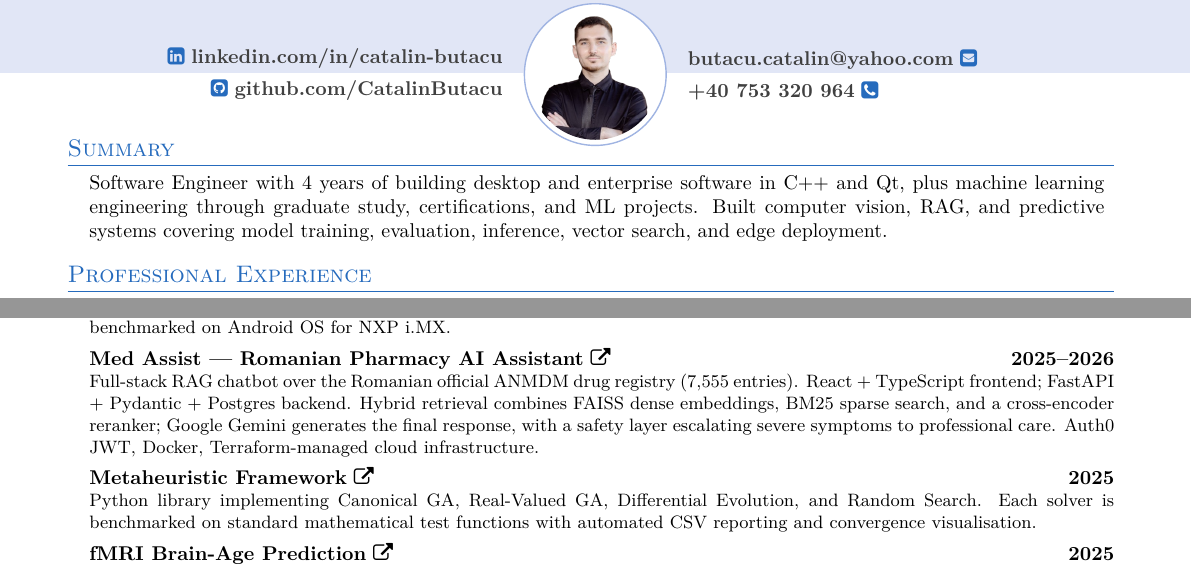
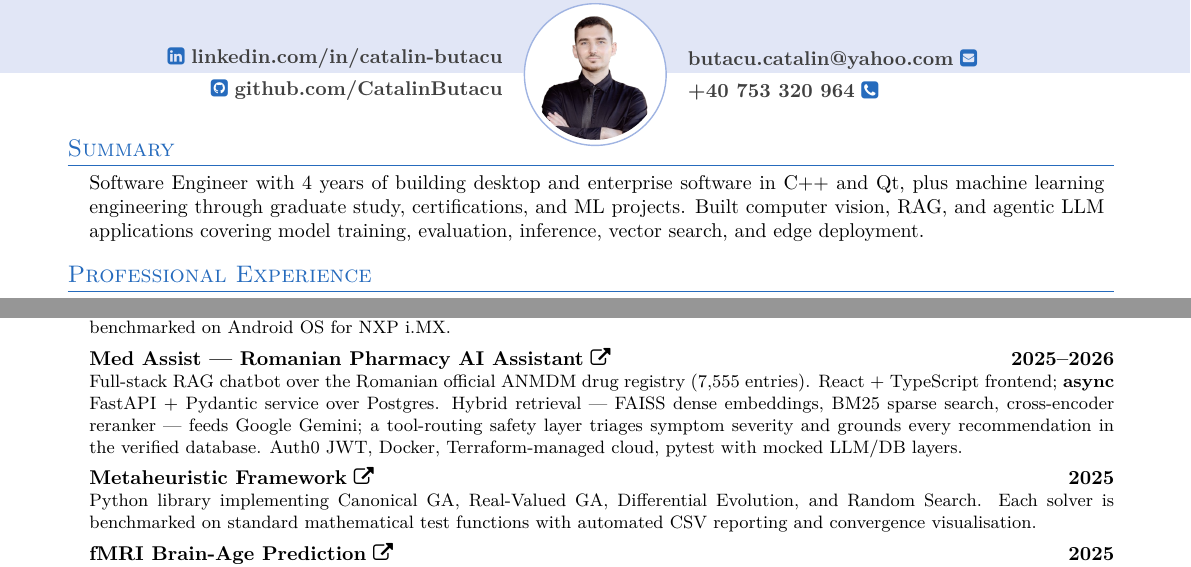
Before and after one commit to CatalinButacu/CV-Builder, a LaTeX CV (resume.tex): two parts of pages 1 and 2 of 2, joined at a grey line, cut so that both start at the same text. Compiled offline with pdfLaTeX.

Commit message:
cv: align Summary + Med Assist with Endava JD (agentic LLM, async FastAPI, pytest mocks)

```diff
--- a/resume.tex
+++ b/resume.tex
@@ -173,7 +173,7 @@
 \section{Summary}
 \hspace{0.15in}\begin{minipage}{0.97\textwidth}
 \begin{justify}
-\small{Software Engineer with 4 years of building desktop and enterprise software in C++ and Qt, plus machine learning engineering through graduate study, certifications, and ML projects. Built computer vision, RAG, and predictive systems covering model training, evaluation, inference, vector search, and edge deployment.}
+\small{Software Engineer with 4 years of building desktop and enterprise software in C++ and Qt, plus machine learning engineering through graduate study, certifications, and ML projects. Built computer vision, RAG, and agentic LLM applications covering model training, evaluation, inference, vector search, and edge deployment.}
 \end{justify}
 \end{minipage}
 %----------------------------------EXPERIENCE----------------------------------
@@ -282,7 +282,7 @@
 
     \small\item
     \textbf{Med Assist --- Romanian Pharmacy AI Assistant} \href[pdfnewwindow=true]{\projMed}{\faExternalLink} \hfill \textbf{2025--2026} \\
-    \footnotesize{Full-stack RAG chatbot over the Romanian official ANMDM drug registry (7{,}555 entries). React + TypeScript frontend; FastAPI + Pydantic + Postgres backend. Hybrid retrieval combines FAISS dense embeddings, BM25 sparse search, and a cross-encoder reranker; Google Gemini generates the final response, with a safety layer escalating severe symptoms to professional care. Auth0 JWT, Docker, Terraform-managed cloud infrastructure.}
+    \footnotesize{Full-stack RAG chatbot over the Romanian official ANMDM drug registry (7{,}555 entries). React + TypeScript frontend; \textbf{async} FastAPI + Pydantic service over Postgres. Hybrid retrieval --- FAISS dense embeddings, BM25 sparse search, cross-encoder reranker --- feeds Google Gemini; a tool-routing safety layer triages symptom severity and grounds every recommendation in the verified database. Auth0 JWT, Docker, Terraform-managed cloud, pytest with mocked LLM/DB layers.}
 
     \small\item
     \textbf{Metaheuristic Framework} \href[pdfnewwindow=true]{\projOcs}{\faExternalLink} \hfill \textbf{2025} \\
```
Also changed, not shown: CV_Butacu.Ionel-Catalin.pdf.
